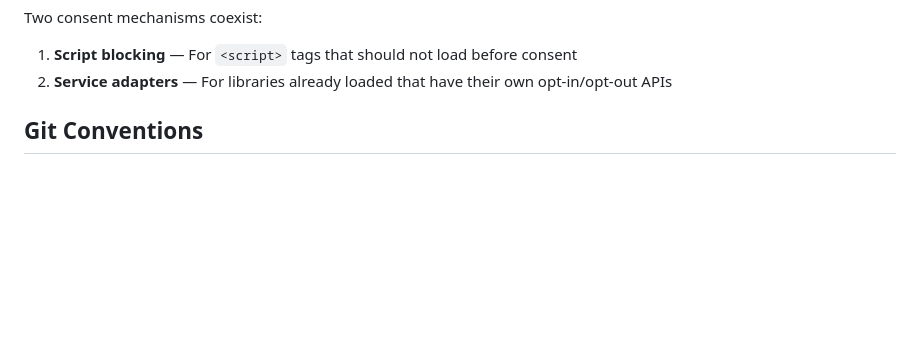
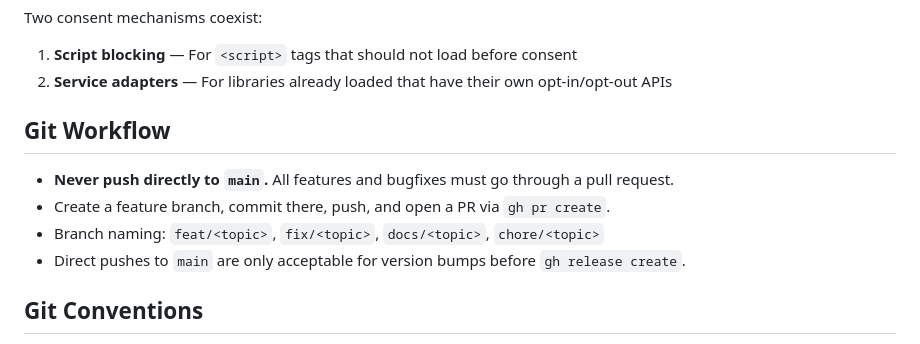
Before and after one commit to footageone/keksmeister, a Markdown page: CLAUDE.md, the part around the change. Rendered like a GitHub page; blank space fills up the shorter version.

Commit message:
docs: add branch workflow policy to CLAUDE.md
Never push directly to main — all features and bugfixes must go
through a pull request on a feature branch.

Co-Authored-By: Claude Opus 4.6 (1M context) <noreply@anthropic.com>

```diff
--- a/CLAUDE.md
+++ b/CLAUDE.md
@@ -26,6 +26,13 @@ The library has a strict core/ui split:
 Two consent mechanisms coexist:
 1. **Script blocking** — For `<script>` tags that should not load before consent
 2. **Service adapters** — For libraries already loaded that have their own opt-in/opt-out APIs
+
+## Git Workflow
+
+- **Never push directly to `main`.** All features and bugfixes must go through a pull request.
+- Create a feature branch, commit there, push, and open a PR via `gh pr create`.
+- Branch naming: `feat/<topic>`, `fix/<topic>`, `docs/<topic>`, `chore/<topic>`
+- Direct pushes to `main` are only acceptable for version bumps before `gh release create`.
 
 ## Git Conventions
 
```
